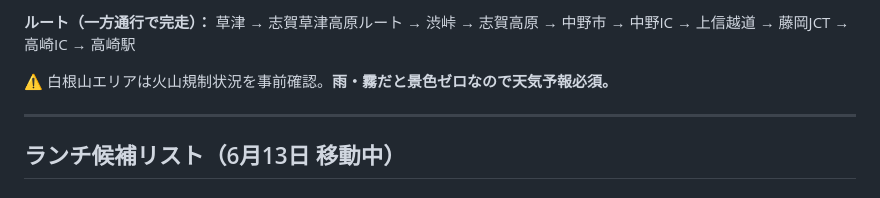
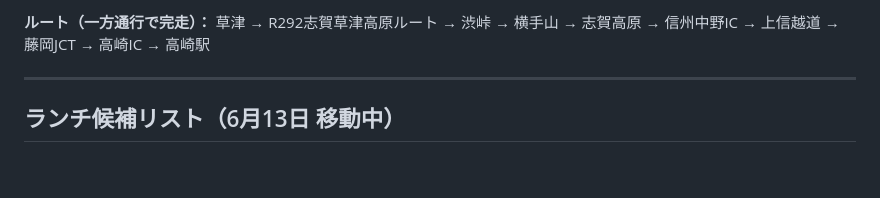
Before and after one commit to shinpeihimazin-hub/withharuka, a Markdown page: plan.md, the part around one of its changes. GitHub-like rendering; blank space fills up the shorter version.

```diff
--- a/plan.md
+++ b/plan.md
@@ -169,7 +122,5 @@
 
-**ルート（一方通行で完走）：** 草津 → 志賀草津高原ルート → 渋峠 → 志賀高原 → 中野市 → 中野IC → 上信越道 → 藤岡JCT → 高崎IC → 高崎駅
-
-⚠️ 白根山エリアは火山規制状況を事前確認。**雨・霧だと景色ゼロなので天気予報必須。**
+**ルート（一方通行で完走）：** 草津 → R292志賀草津高原ルート → 渋峠 → 横手山 → 志賀高原 → 信州中野IC → 上信越道 → 藤岡JCT → 高崎IC → 高崎駅
 
 ---
 
```
Also changed, not shown: other parts of plan.md (+78 -125 lines).
